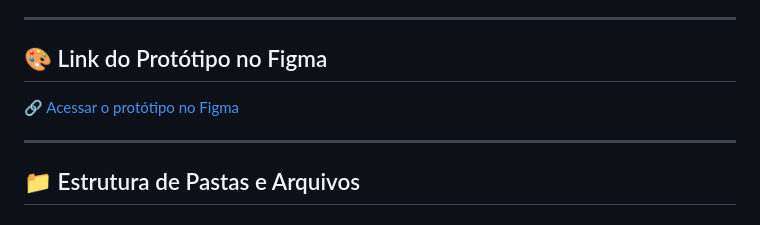
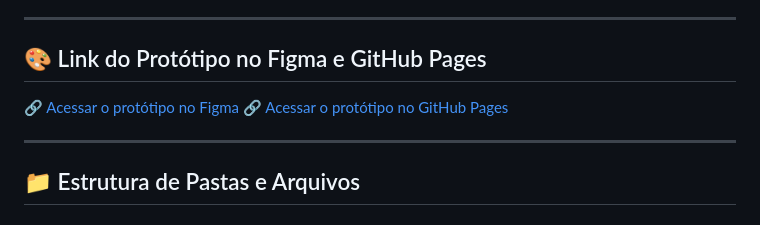
Before and after one commit to celio-7/ACAI-DO-MAGO, a Markdown page: README.md, the part around the change. Drawn GitHub-style.

Commit message:
Adicionando o link do pages

```diff
--- a/README.md
+++ b/README.md
@@ -31,8 +31,9 @@ Dessa forma, o site busca representar o conceito da marca, **sem fins comerciais
 
 ---
 
-## 🎨 Link do Protótipo no Figma
+## 🎨 Link do Protótipo no Figma e GitHub Pages
 🔗 [Acessar o protótipo no Figma](https://www.figma.com/design/mIysIL49wwXho2EYkQzbTD/Sem-t%C3%ADtulo?node-id=0-1&t=5DngqvJfxQu1S7IM-1)
+🔗 [Acessar o protótipo no GitHub Pages](https://celio-7.github.io/ACAI-DO-MAGO)
 
 ---
 
```
